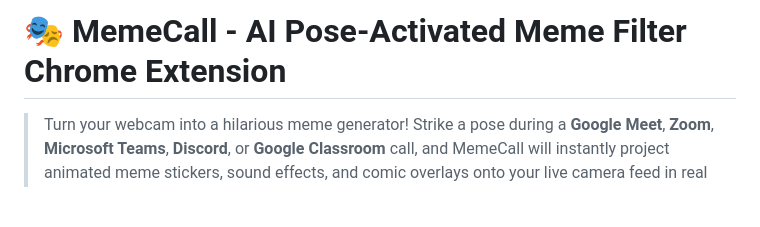
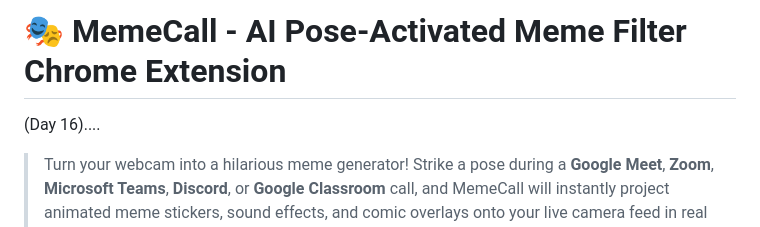
Before and after one commit to jbc-cmd/Memecall, a Markdown page: README.md, the part around the change. Drawn GitHub-style; blank space fills up the shorter version.

```diff
--- a/README.md
+++ b/README.md
@@ -1,4 +1,6 @@
 # 🎭 MemeCall - AI Pose-Activated Meme Filter Chrome Extension
+
+(Day 16)....
 
 > Turn your webcam into a hilarious meme generator! Strike a pose during a **Google Meet**, **Zoom**, **Microsoft Teams**, **Discord**, or **Google Classroom** call, and MemeCall will instantly project animated meme stickers, sound effects, and comic overlays onto your live camera feed in real time.
 
```
